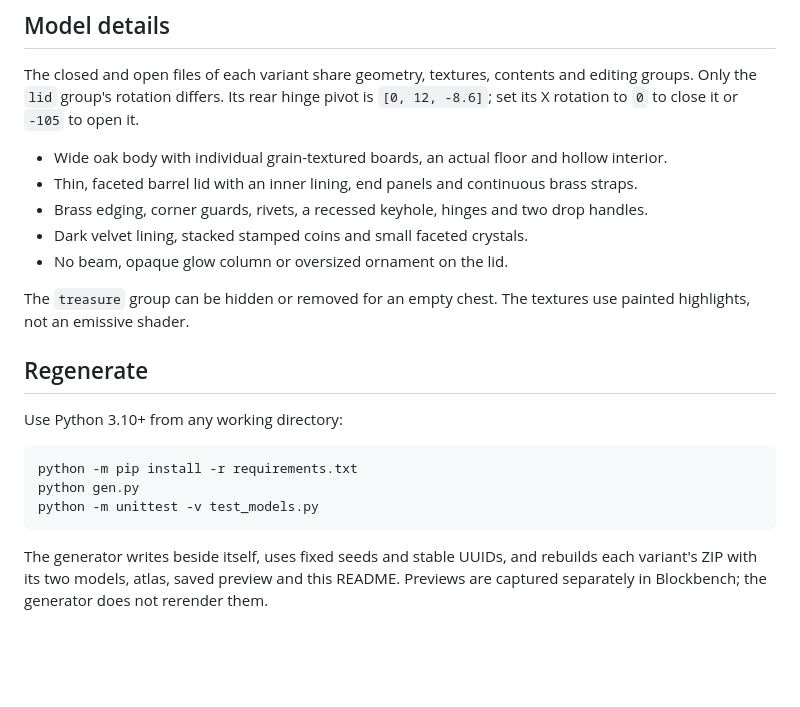
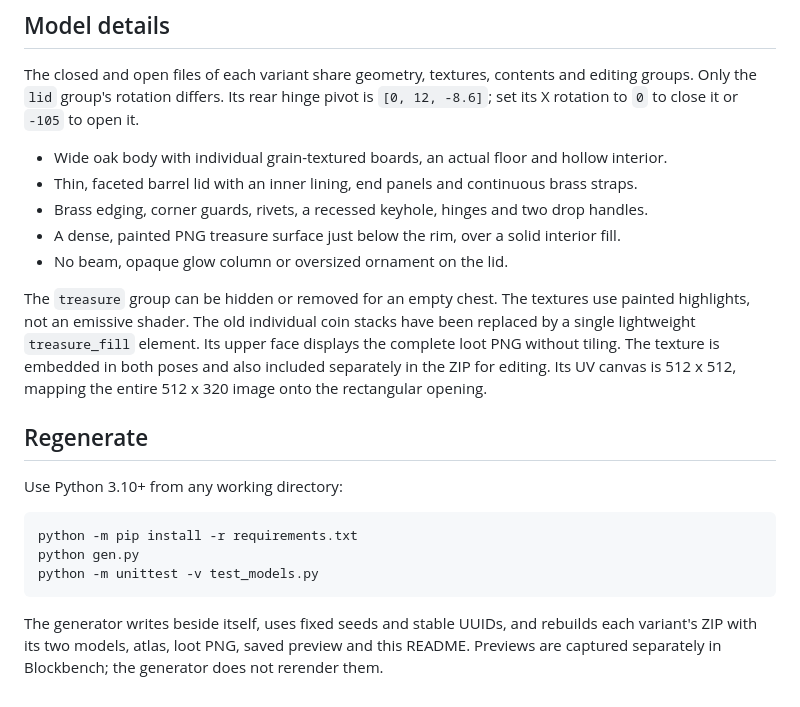
Before and after one commit to GogoAllukeijo/fortnite-chest-blockbench, a Markdown page: README.md, the part around one of its changes. Drawn GitHub-style; blank space fills up the shorter version.

````diff
--- a/README.md
+++ b/README.md
@@ -51,11 +53,15 @@ set its X rotation to `0` to close it or `-105` to open it.
 - Wide oak body with individual grain-textured boards, an actual floor and hollow interior.
 - Thin, faceted barrel lid with an inner lining, end panels and continuous brass straps.
 - Brass edging, corner guards, rivets, a recessed keyhole, hinges and two drop handles.
-- Dark velvet lining, stacked stamped coins and small faceted crystals.
+- A dense, painted PNG treasure surface just below the rim, over a solid interior fill.
 - No beam, opaque glow column or oversized ornament on the lid.
 
 The `treasure` group can be hidden or removed for an empty chest.
 The textures use painted highlights, not an emissive shader.
+The old individual coin stacks have been replaced by a single lightweight `treasure_fill`
+element. Its upper face displays the complete loot PNG without tiling. The texture is
+embedded in both poses and also included separately in the ZIP for editing.
+Its UV canvas is 512 x 512, mapping the entire 512 x 320 image onto the rectangular opening.
 
 ## Regenerate
 
@@ -68,5 +74,5 @@ python -m unittest -v test_models.py
 ```
 
 The generator writes beside itself, uses fixed seeds and stable UUIDs, and
-rebuilds each variant's ZIP with its two models, atlas, saved preview and this README.
+rebuilds each variant's ZIP with its two models, atlas, loot PNG, saved preview and this README.
 Previews are captured separately in Blockbench; the generator does not rerender them.
````
Also changed, not shown: other parts of README.md (+3 -1 lines), Epic_chest_loot.png (added), Regular_chest_loot.png (added), epic_preview.png, preview.png, 8 other files.
